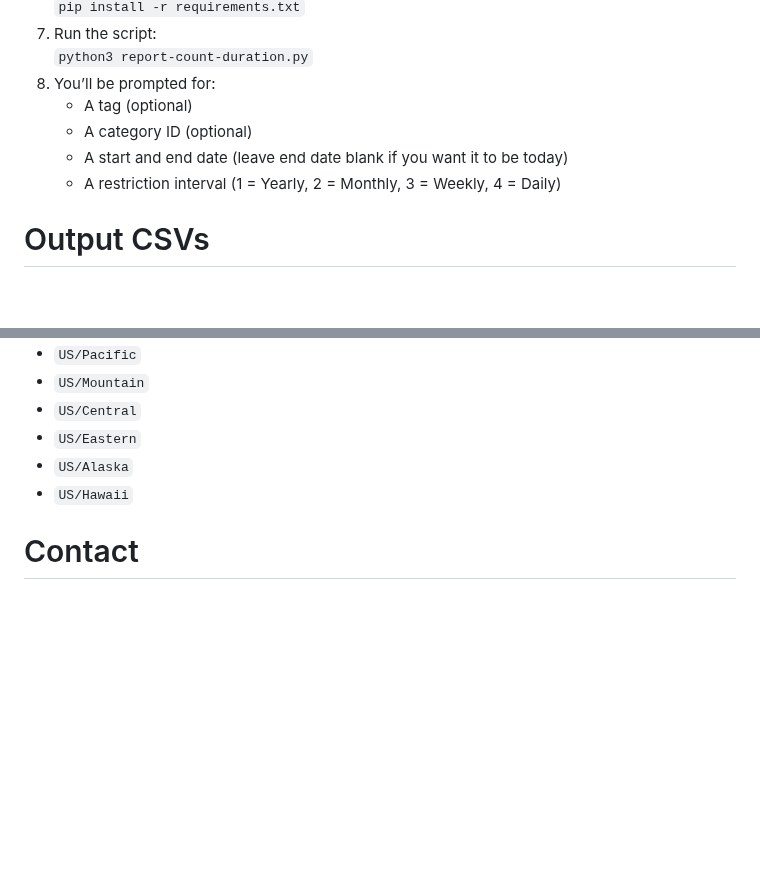
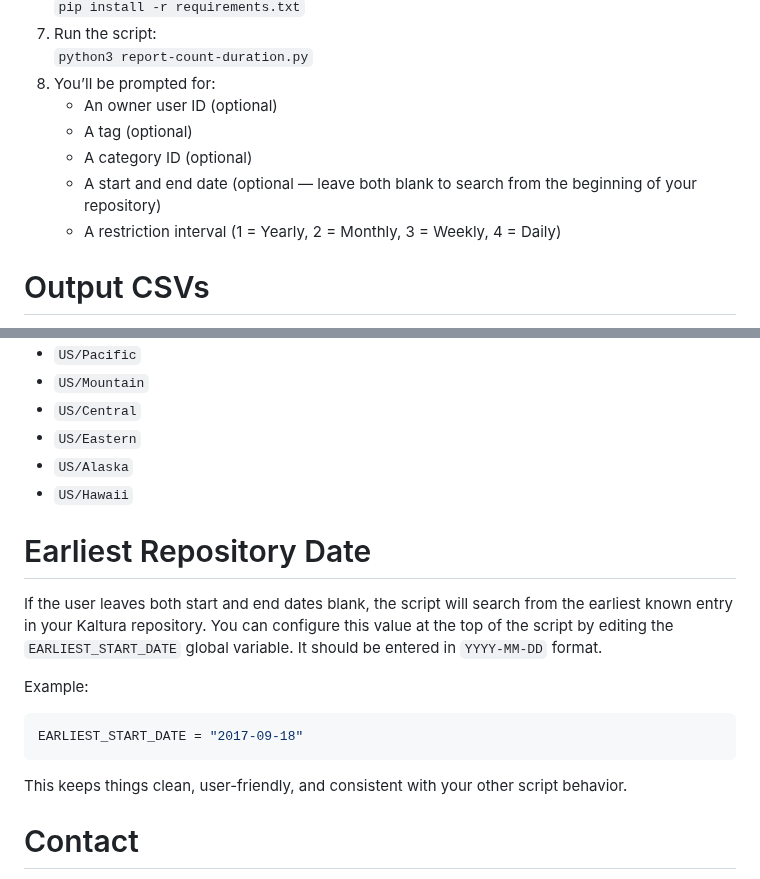
Before and after one commit to Kaltura-EDU/api-scripts, a Markdown page: report-count-duration/README.md, 2 parts joined by grey strips. GitHub-like rendering; blank space fills up the shorter version.

````diff
--- a/report-count-duration/README.md
+++ b/report-count-duration/README.md
@@ -42,9 +42,10 @@ If you're unsure, start with **monthly (2)** — it’s usually a good balance b
 7. Run the script:
    `python3 report-count-duration.py`
 8. You’ll be prompted for:
+   - An owner user ID (optional)
    - A tag (optional)
    - A category ID (optional)
-   - A start and end date (leave end date blank if you want it to be today)
+   - A start and end date (optional — leave both blank to search from the beginning of your repository)
    - A restriction interval (1 = Yearly, 2 = Monthly, 3 = Weekly, 4 = Daily)
 
 # Output CSVs
@@ -77,6 +78,19 @@ Timestamps in the detailed CSV are formatted based on the `TIMEZONE` global vari
 - `US/Alaska`
 - `US/Hawaii`
 
+
+# Earliest Repository Date
+
+If the user leaves both start and end dates blank, the script will search from the earliest known entry in your Kaltura repository. You can configure this value at the top of the script by editing the `EARLIEST_START_DATE` global variable. It should be entered in `YYYY-MM-DD` format.
+
+Example:
+```python
+EARLIEST_START_DATE = "2017-09-18"
+```
+
+This keeps things clean, user-friendly, and consistent with your other script behavior.
+
+
 # Contact
 Galen Davis
 Senior Education Technology Specialist
````
Also changed, not shown: other parts of report-count-duration/README.md (+1 -1 lines).
